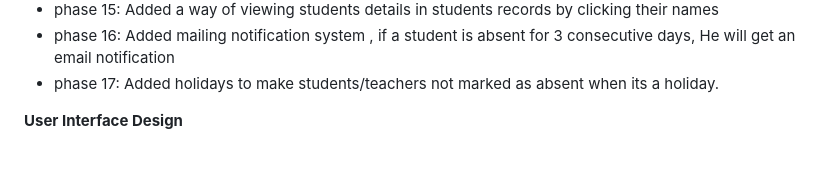
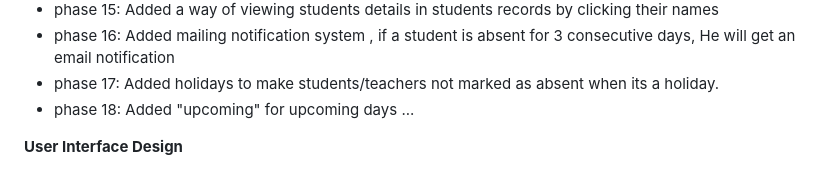
Before and after one commit to Aayush786-21/damn_project, a Markdown page: DESCRIPTION.MD, the part around the change. Drawn GitHub-style.

```diff
--- a/DESCRIPTION.MD
+++ b/DESCRIPTION.MD
@@ -19,6 +19,7 @@ In today's fast-paced world, efficient and accurate attendance tracking is cruci
 - phase 15: Added a way of viewing students details in students records by clicking their names
 - phase 16: Added mailing notification system , if a student is absent for 3 consecutive days, He will get an email notification
 - phase 17: Added holidays to make students/teachers not marked as absent when its a holiday.
+- phase 18: Added "upcoming" for upcoming days ...
 
 **User Interface Design**
 - Home Page (ghar.html): Landing page with navigation to student, teacher, and admin sections.
```
